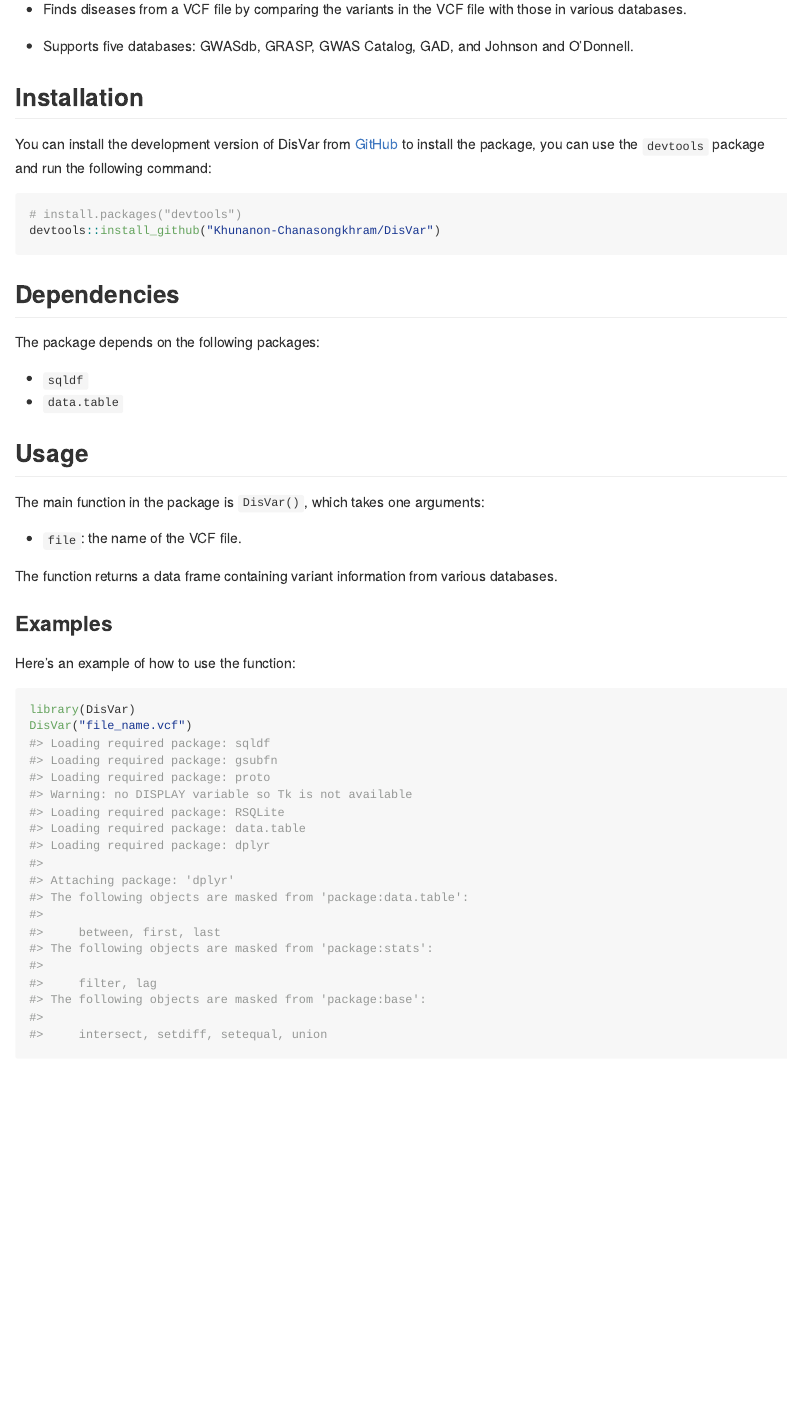
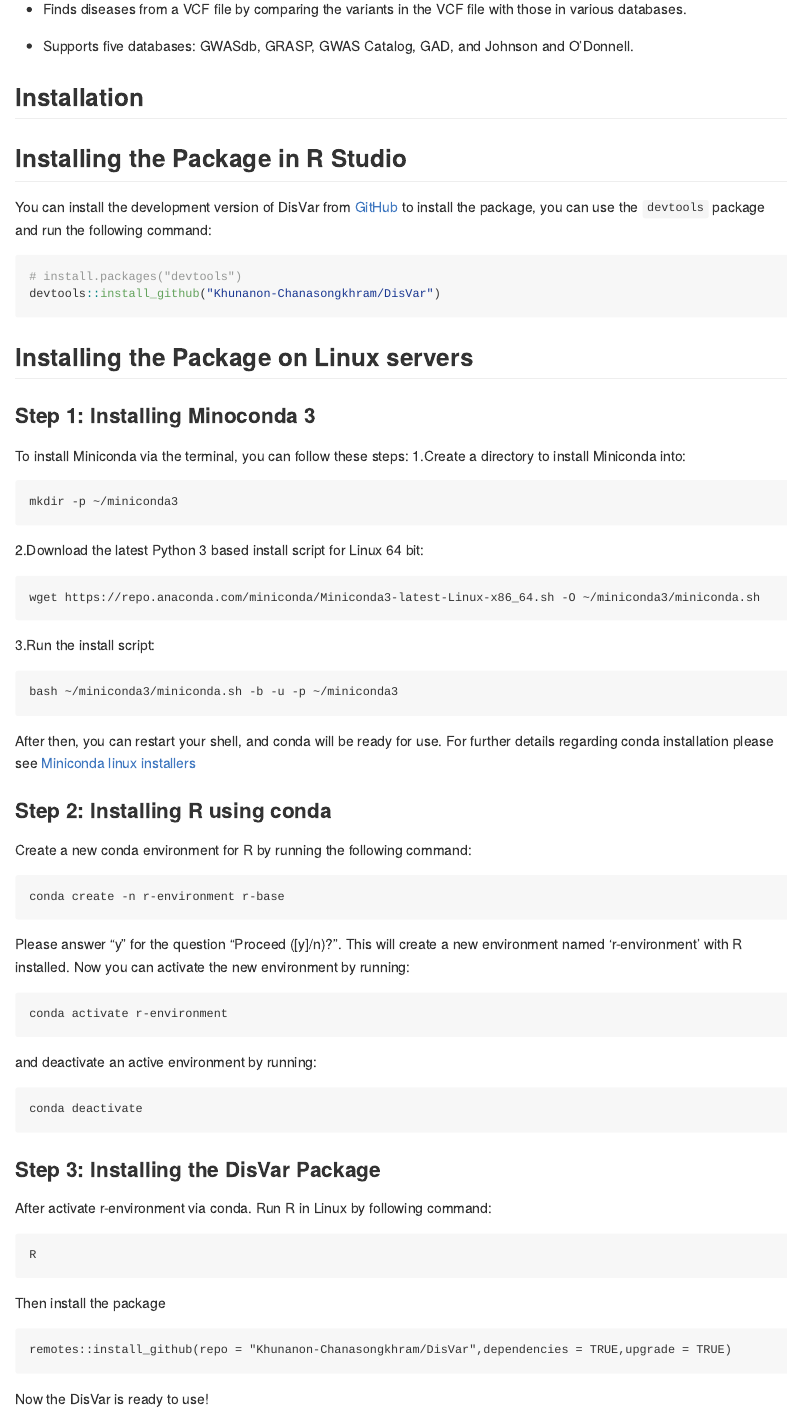
Before and after one commit to Khunanon-Chanasongkhram/DisVar, an R Markdown document (README.Rmd): the page in a window 1100 px wide, from 390 px down. Rendered offline with R 4.5, knitr and Pandoc, with nearby package versions; some code elsewhere in the file could not run offline; badge pictures from the web are left out.

Commit message:
Update README

````diff
--- a/README.Rmd
+++ b/README.Rmd
@@ -29,12 +29,66 @@
 
 ## Installation
 
+## Installing the Package in R Studio
 You can install the development version of DisVar from [GitHub](https://github.com/) to install the package, you can use the `devtools` package and run the following command:
 
 ``` r
 # install.packages("devtools")
 devtools::install_github("Khunanon-Chanasongkhram/DisVar")
 ```
+
+## Installing the Package on Linux servers
+### Step 1: Installing Minoconda 3
+To install Miniconda via the terminal, you can follow these steps:
+1.Create a directory to install Miniconda into:
+```
+mkdir -p ~/miniconda3
+```
+
+2.Download the latest Python 3 based install script for Linux 64 bit:
+```
+wget https://repo.anaconda.com/miniconda/Miniconda3-latest-Linux-x86_64.sh -O ~/miniconda3/miniconda.sh
+```
+
+3.Run the install script:
+```
+bash ~/miniconda3/miniconda.sh -b -u -p ~/miniconda3
+```
+
+After then, you can restart your shell, and conda will be ready for use.
+For further details regarding conda installation please see [Miniconda linux installers](https://docs.conda.io/en/latest/miniconda.html#linux-installers)
+
+### Step 2: Installing R using conda
+Create a new conda environment for R by running the following command:
+```
+conda create -n r-environment r-base
+```
+
+Please answer "y" for the question "Proceed ([y]/n)?".
+This will create a new environment named 'r-environment' with R installed.
+Now you can activate the new environment by running:
+```
+conda activate r-environment
+```
+
+and deactivate an active environment by running:
+
+```
+conda deactivate
+```
+
+### Step 3: Installing the DisVar Package
+After activate r-environment via conda. Run R in Linux by following command:
+```
+R
+```
+
+Then install the package
+```
+remotes::install_github(repo = "Khunanon-Chanasongkhram/DisVar",dependencies = TRUE,upgrade = TRUE)
+```
+Now the DisVar is ready to use!
+
 ## Dependencies
 The package depends on the following packages:
 
````
Also changed, not shown: README.md, README.Rmd (2 more changed lines).
